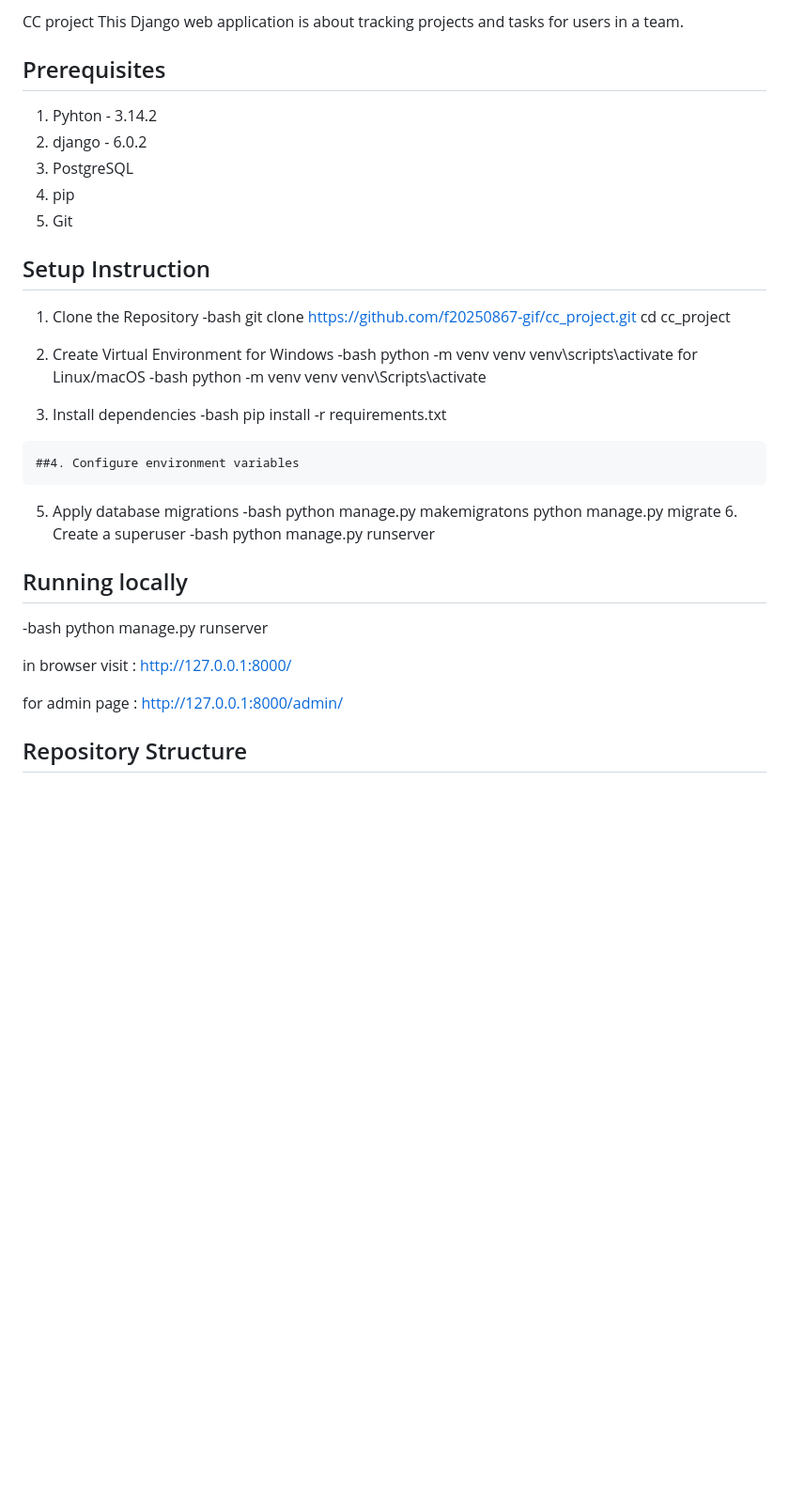
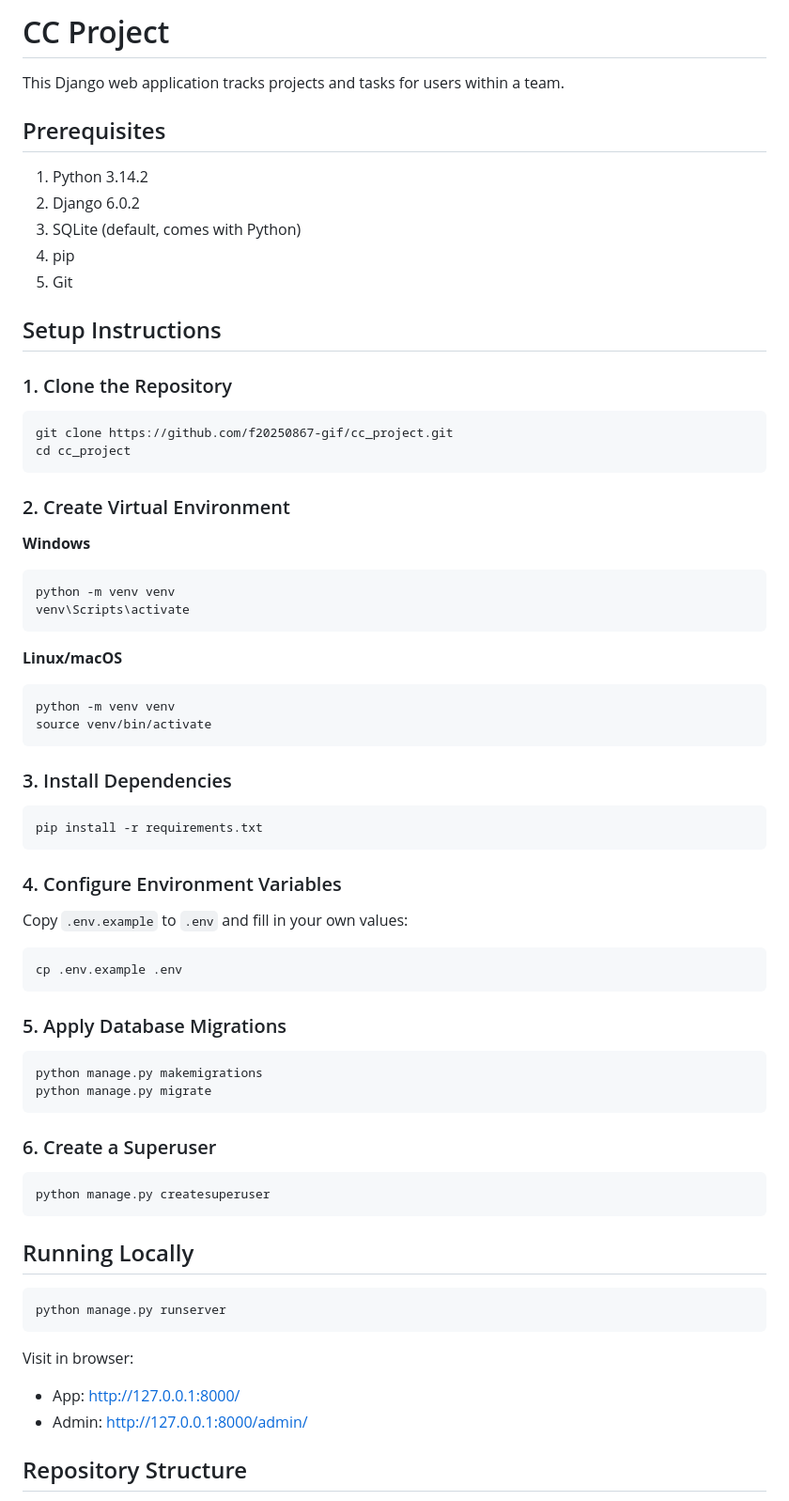
Before and after one commit to f20250867-gif/cc_project, a Markdown page: README.md, the part around one of its changes. Shown at 94% size. Drawn GitHub-style; blank space fills up the shorter version.

Commit message:
Revise README with updated instructions and features
Updated project description, prerequisites, and setup instructions.

````diff
--- a/README.md
+++ b/README.md
@@ -1,52 +1,68 @@
-CC project
-This Django web application is about tracking projects and tasks for users in a team.
+# CC Project
+
+This Django web application tracks projects and tasks for users within a team.
 
 ## Prerequisites
-  1. Pyhton - 3.14.2
-  2. django - 6.0.2
-  3. PostgreSQL
-  4. pip
-  5. Git
 
-## Setup Instruction
-  1. Clone the Repository
-    -bash
-    git clone https://github.com/f20250867-gif/cc_project.git
-    cd cc_project
+1. Python 3.14.2
+2. Django 6.0.2
+3. SQLite (default, comes with Python)
+4. pip
+5. Git
 
-  2. Create Virtual Environment
-    for Windows
-    -bash
-      python -m venv venv
-      venv\scripts\activate
-    for Linux/macOS
-    -bash
-      python -m venv venv
-      venv\Scripts\activate
+## Setup Instructions
 
-   3. Install dependencies
-      -bash
-        pip install -r requirements.txt
+### 1. Clone the Repository
+```bash
+git clone https://github.com/f20250867-gif/cc_project.git
+cd cc_project
+```
 
-    ##4. Configure environment variables
+### 2. Create Virtual Environment
 
-   5. Apply database migrations
-      -bash
-        python manage.py makemigratons
-        python manage.py migrate
-    6. Create a superuser
-       -bash
-          python manage.py runserver
+**Windows**
+```bash
+python -m venv venv
+venv\Scripts\activate
+```
 
-## Running locally
-  -bash
-    python manage.py runserver
+**Linux/macOS**
+```bash
+python -m venv venv
+source venv/bin/activate
+```
 
-  in browser visit :
-  http://127.0.0.1:8000/
+### 3. Install Dependencies
+```bash
+pip install -r requirements.txt
+```
 
-  for admin page :
-  http://127.0.0.1:8000/admin/
+### 4. Configure Environment Variables
+
+Copy `.env.example` to `.env` and fill in your own values:
+```bash
+cp .env.example .env
+```
+
+### 5. Apply Database Migrations
+```bash
+python manage.py makemigrations
+python manage.py migrate
+```
+
+### 6. Create a Superuser
+```bash
+python manage.py createsuperuser
+```
+
+## Running Locally
+```bash
+python manage.py runserver
+```
+
+Visit in browser:
+- App: http://127.0.0.1:8000/
+- Admin: http://127.0.0.1:8000/admin/
 
 ## Repository Structure
 
````
Also changed, not shown: other parts of README.md (+9 -0 lines).
